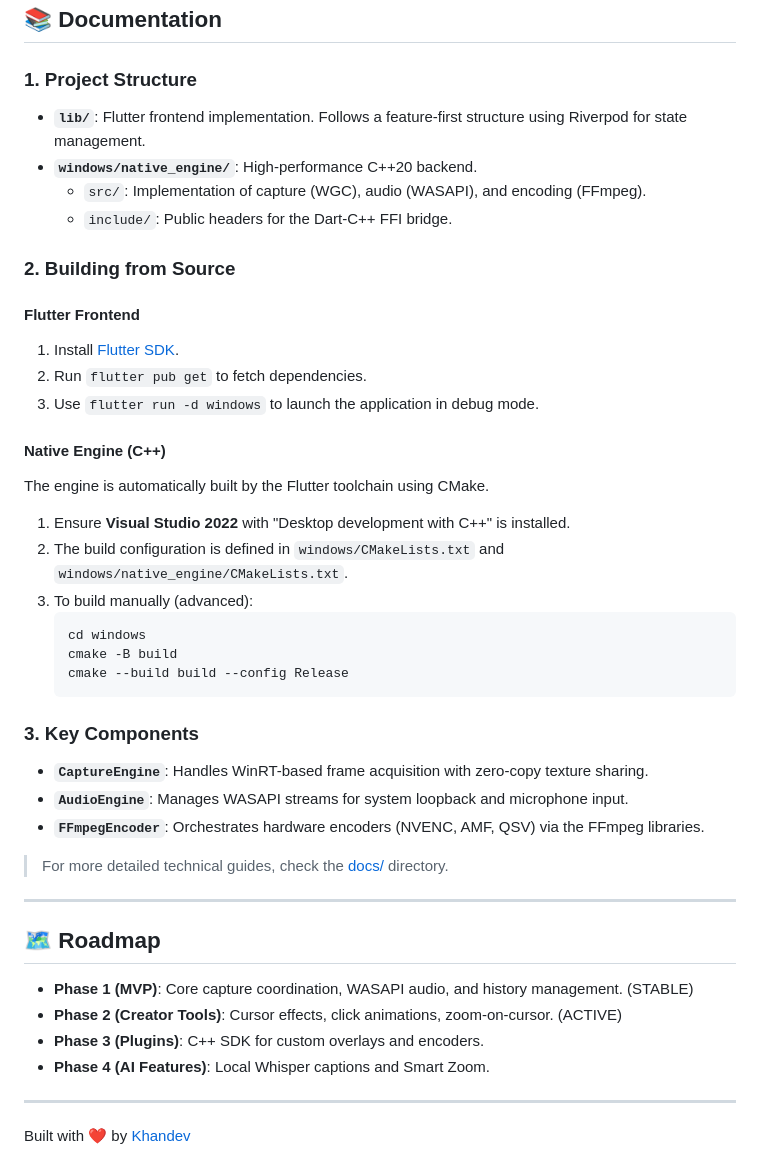
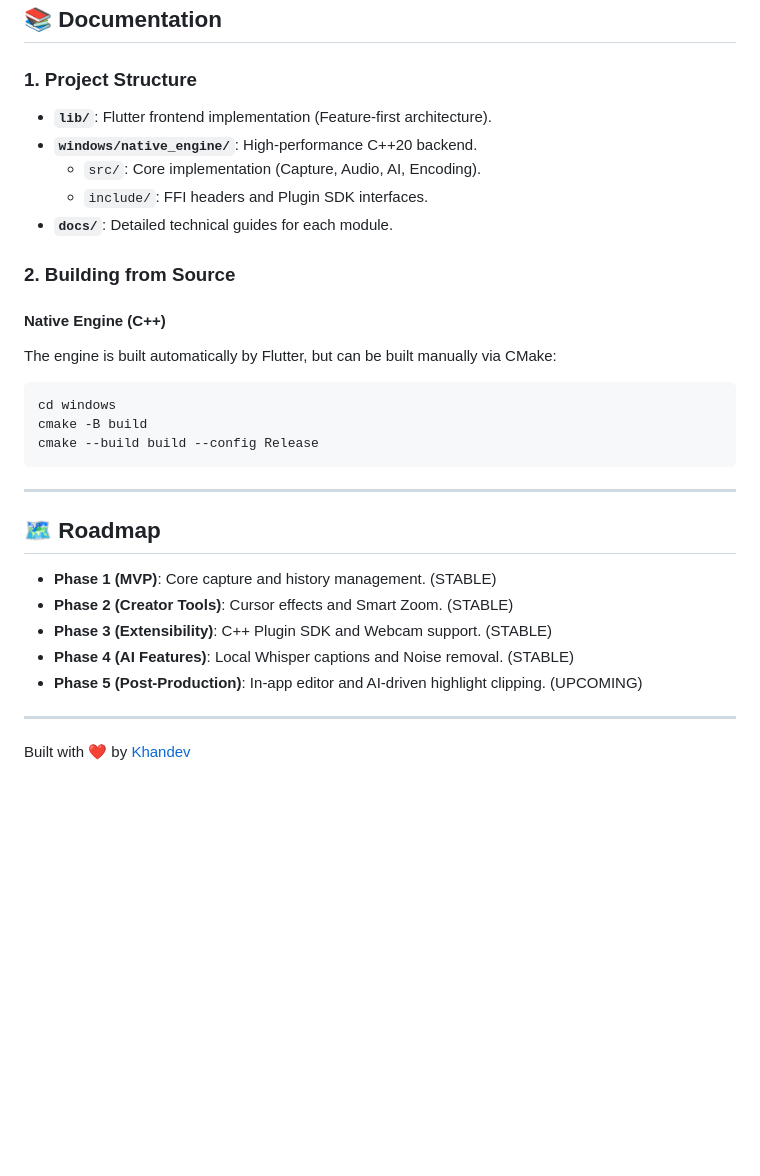
Before and after one commit to khandev1211-cpu/CodeStudioRecorder, a Markdown page: README.md, the part around one of its changes. GitHub-like rendering; blank space fills up the shorter version.

````diff
--- a/README.md
+++ b/README.md
@@ -81,43 +87,30 @@ flutter run -d windows
 ## 📚 Documentation
 
 ### 1. Project Structure
-- **`lib/`**: Flutter frontend implementation. Follows a feature-first structure using Riverpod for state management.
+- **`lib/`**: Flutter frontend implementation (Feature-first architecture).
 - **`windows/native_engine/`**: High-performance C++20 backend.
-    - `src/`: Implementation of capture (WGC), audio (WASAPI), and encoding (FFmpeg).
-    - `include/`: Public headers for the Dart-C++ FFI bridge.
+    - `src/`: Core implementation (Capture, Audio, AI, Encoding).
+    - `include/`: FFI headers and Plugin SDK interfaces.
+- **`docs/`**: Detailed technical guides for each module.
 
 ### 2. Building from Source
-#### Flutter Frontend
-1. Install [Flutter SDK](https://docs.flutter.dev/get-started/install/windows).
-2. Run `flutter pub get` to fetch dependencies.
-3. Use `flutter run -d windows` to launch the application in debug mode.
-
 #### Native Engine (C++)
-The engine is automatically built by the Flutter toolchain using CMake.
-1. Ensure **Visual Studio 2022** with "Desktop development with C++" is installed.
-2. The build configuration is defined in `windows/CMakeLists.txt` and `windows/native_engine/CMakeLists.txt`.
-3. To build manually (advanced):
-   ```bash
-   cd windows
-   cmake -B build
-   cmake --build build --config Release
-   ```
-
-### 3. Key Components
-- **`CaptureEngine`**: Handles WinRT-based frame acquisition with zero-copy texture sharing.
-- **`AudioEngine`**: Manages WASAPI streams for system loopback and microphone input.
-- **`FFmpegEncoder`**: Orchestrates hardware encoders (NVENC, AMF, QSV) via the FFmpeg libraries.
-
-> For more detailed technical guides, check the [docs/](./docs) directory.
+The engine is built automatically by Flutter, but can be built manually via CMake:
+```bash
+cd windows
+cmake -B build
+cmake --build build --config Release
+```
 
 ---
 
 ## 🗺 Roadmap
 
-- **Phase 1 (MVP)**: Core capture coordination, WASAPI audio, and history management. (STABLE)
-- **Phase 2 (Creator Tools)**: Cursor effects, click animations, zoom-on-cursor. (ACTIVE)
-- **Phase 3 (Plugins)**: C++ SDK for custom overlays and encoders.
-- **Phase 4 (AI Features)**: Local Whisper captions and Smart Zoom.
+- **Phase 1 (MVP)**: Core capture and history management. (STABLE)
+- **Phase 2 (Creator Tools)**: Cursor effects and Smart Zoom. (STABLE)
+- **Phase 3 (Extensibility)**: C++ Plugin SDK and Webcam support. (STABLE)
+- **Phase 4 (AI Features)**: Local Whisper captions and Noise removal. (STABLE)
+- **Phase 5 (Post-Production)**: In-app editor and AI-driven highlight clipping. (UPCOMING)
 
 ---
 
````
Also changed, not shown: other parts of README.md (+27 -21 lines).
